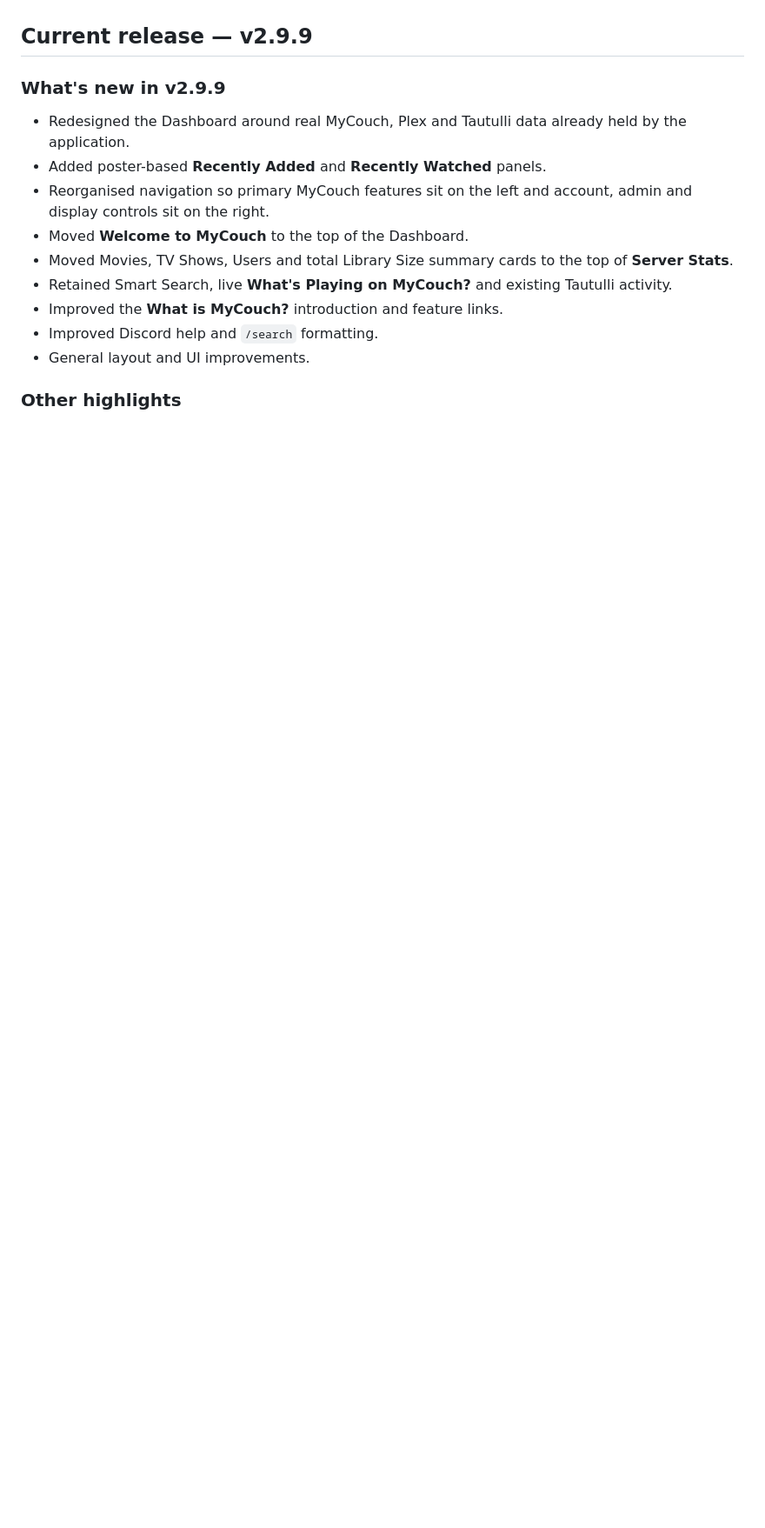
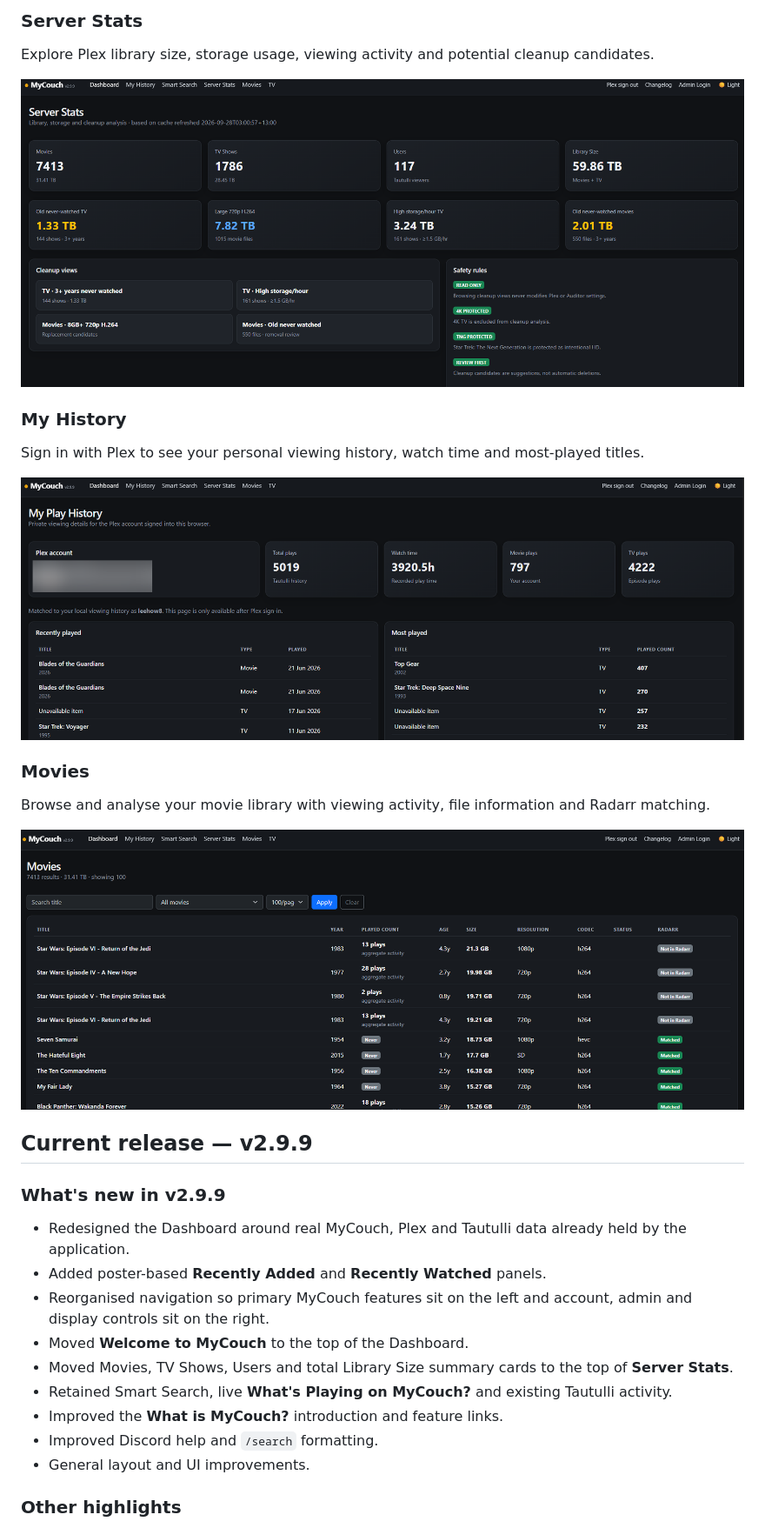
Before and after one commit to MyCouchApp/MyCouch, a Markdown page: README.md, the part around one of its changes. Shown at 87% size. GitHub-like rendering; blank space fills up the shorter version.

```diff
--- a/README.md
+++ b/README.md
@@ -28,17 +43,34 @@ MyCouch integrates with Plex, Tautulli, Radarr and Sonarr, with optional Discord
+### Server Stats
+
+Explore Plex library size, storage usage, viewing activity and potential cleanup candidates.
+
+![MyCouch Plex Server Stats](docs/screenshots/ServerStats.png)
+
+### My History
+
+Sign in with Plex to see your personal viewing history, watch time and most-played titles.
+
+![MyCouch Plex Viewing History](docs/screenshots/MyHistory.png)
+
+### Movies
+
+Browse and analyse your movie library with viewing activity, file information and Radarr matching.
+
+![MyCouch Plex Movie Library](docs/screenshots/Movies.png)
 
 ## Current release — v2.9.9
 
 ### What's new in v2.9.9
 
-- Redesigned the Dashboard around real MyCouch, Plex and Tautulli data already held by the application.
-- Added poster-based **Recently Added** and **Recently Watched** panels.
-- Reorganised navigation so primary MyCouch features sit on the left and account, admin and display controls sit on the right.
-- Moved **Welcome to MyCouch** to the top of the Dashboard.
-- Moved Movies, TV Shows, Users and total Library Size summary cards to the top of **Server Stats**.
-- Retained Smart Search, live **What's Playing on MyCouch?** and existing Tautulli activity.
-- Improved the **What is MyCouch?** introduction and feature links.
-- Improved Discord help and `/search` formatting.
-- General layout and UI improvements.
+* Redesigned the Dashboard around real MyCouch, Plex and Tautulli data already held by the application.
+* Added poster-based **Recently Added** and **Recently Watched** panels.
+* Reorganised navigation so primary MyCouch features sit on the left and account, admin and display controls sit on the right.
+* Moved **Welcome to MyCouch** to the top of the Dashboard.
+* Moved Movies, TV Shows, Users and total Library Size summary cards to the top of **Server Stats**.
+* Retained Smart Search, live **What's Playing on MyCouch?** and existing Tautulli activity.
+* Improved the **What is MyCouch?** introduction and feature links.
+* Improved Discord help and `/search` formatting.
+* General layout and UI improvements.
 
 ### Other highlights
 
```
Also changed, not shown: other parts of README.md (+50 -35 lines).
